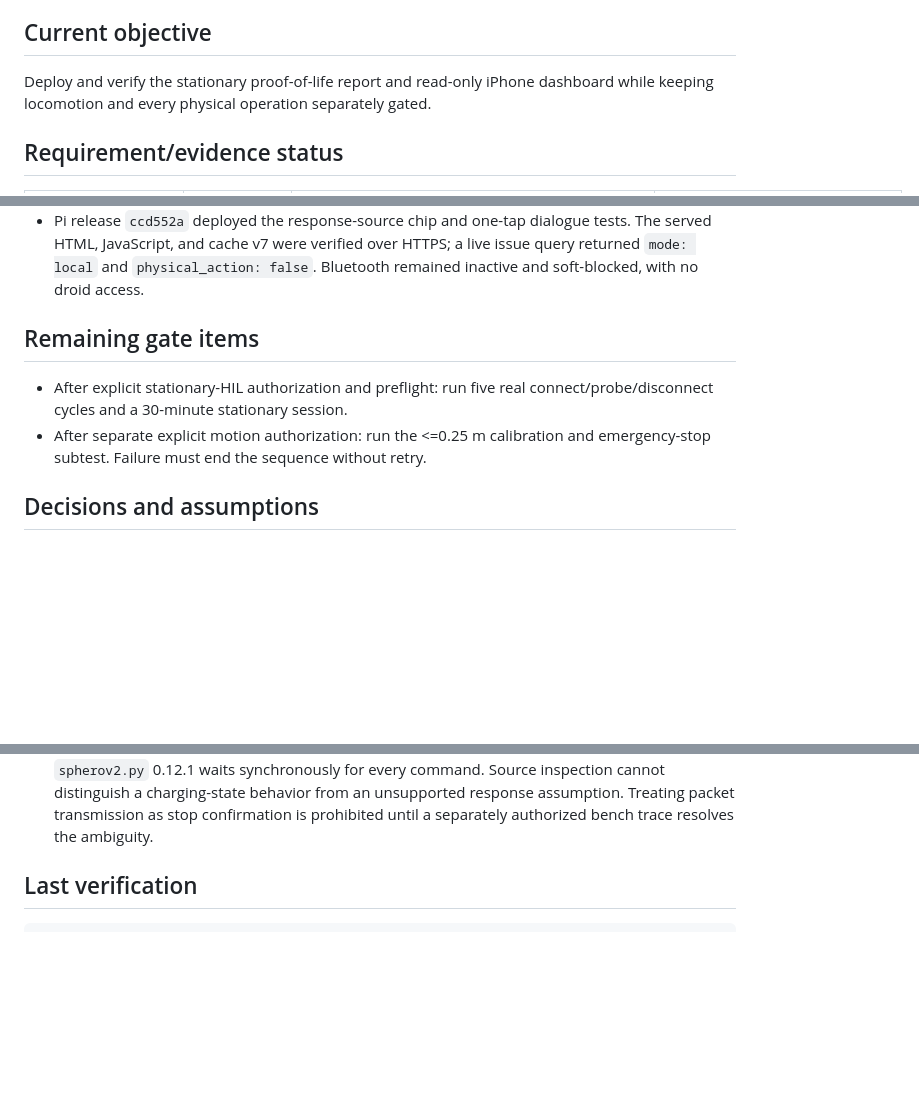
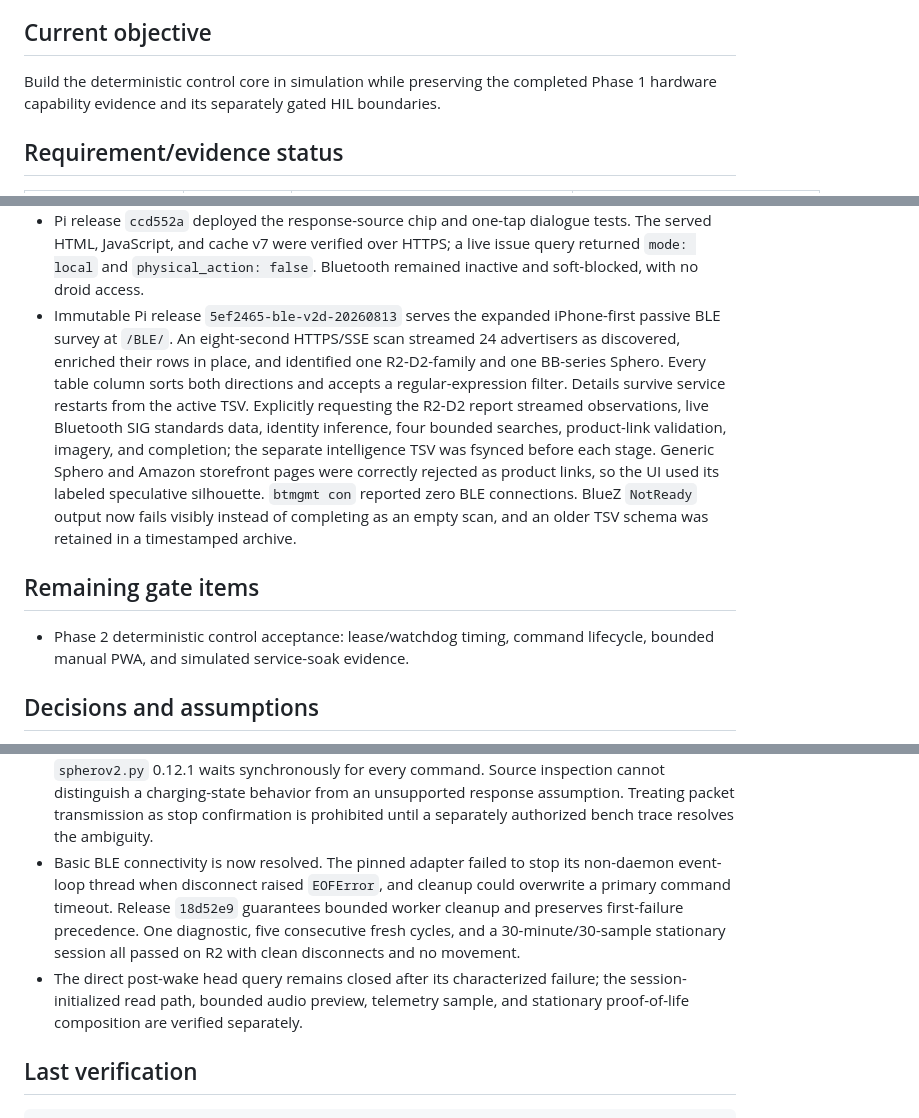
Before and after one commit to waywardtech/R2D2-lives, a Markdown page: STATUS.md, 3 parts joined by grey strips. Drawn GitHub-style; blank space fills up the shorter version.

```diff
--- a/STATUS.md
+++ b/STATUS.md
@@ -6,8 +6,8 @@ Gate state: IN PROGRESS
 
 ## Current objective
 
-Deploy and verify the stationary proof-of-life report and read-only iPhone
-dashboard while keeping locomotion and every physical operation separately gated.
+Build the deterministic control core in simulation while preserving the completed
+Phase 1 hardware capability evidence and its separately gated HIL boundaries.
 
 ## Requirement/evidence status
 
@@ -278,13 +280,24 @@ Evidence category: automated, contract, simulation, HIL failure. No passing HIL
   tests. The served HTML, JavaScript, and cache v7 were verified over HTTPS; a
   live issue query returned `mode: local` and `physical_action: false`.
   Bluetooth remained inactive and soft-blocked, with no droid access.
+- Immutable Pi release `5ef2465-ble-v2d-20260813` serves the expanded
+  iPhone-first passive BLE survey at `/BLE/`. An eight-second HTTPS/SSE scan
+  streamed 24 advertisers as discovered, enriched their rows in place, and
+  identified one R2-D2-family and one BB-series Sphero. Every table column sorts
+  both directions and accepts a regular-expression filter. Details survive
+  service restarts from the active TSV. Explicitly requesting the R2-D2 report
+  streamed observations, live Bluetooth SIG standards data, identity inference,
+  four bounded searches, product-link validation, imagery, and completion; the
+  separate intelligence TSV was fsynced before each stage. Generic Sphero and
+  Amazon storefront pages were correctly rejected as product links, so the UI
+  used its labeled speculative silhouette. `btmgmt con` reported zero BLE
+  connections. BlueZ `NotReady` output now fails visibly instead of completing
+  as an empty scan, and an older TSV schema was retained in a timestamped archive.
 
 ## Remaining gate items
 
-- After explicit stationary-HIL authorization and preflight: run five real
-  connect/probe/disconnect cycles and a 30-minute stationary session.
-- After separate explicit motion authorization: run the <=0.25 m calibration
-  and emergency-stop subtest. Failure must end the sequence without retry.
+- Phase 2 deterministic control acceptance: lease/watchdog timing, command
+  lifecycle, bounded manual PWA, and simulated service-soak evidence.
 
 ## Decisions and assumptions
 
@@ -310,6 +323,15 @@ Evidence category: automated, contract, simulation, HIL failure. No passing HIL
   inspection cannot distinguish a charging-state behavior from an unsupported
   response assumption. Treating packet transmission as stop confirmation is
   prohibited until a separately authorized bench trace resolves the ambiguity.
+- Basic BLE connectivity is now resolved. The pinned adapter failed to stop its
+  non-daemon event-loop thread when disconnect raised `EOFError`, and cleanup
+  could overwrite a primary command timeout. Release `18d52e9` guarantees
+  bounded worker cleanup and preserves first-failure precedence. One diagnostic,
+  five consecutive fresh cycles, and a 30-minute/30-sample stationary session
+  all passed on R2 with clean disconnects and no movement.
+- The direct post-wake head query remains closed after its characterized failure;
+  the session-initialized read path, bounded audio preview, telemetry sample, and
+  stationary proof-of-life composition are verified separately.
 
 ## Last verification
 
```
Also changed, not shown: other parts of STATUS.md (+24 -23 lines).
